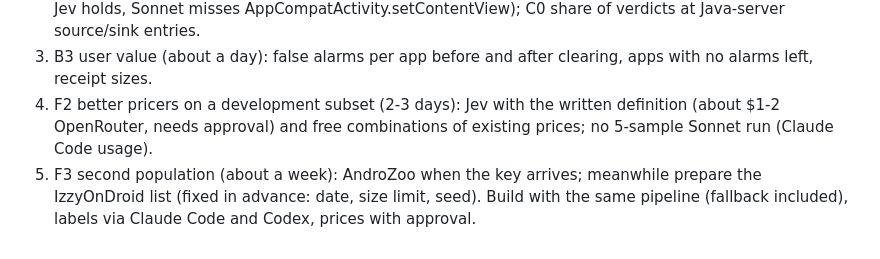
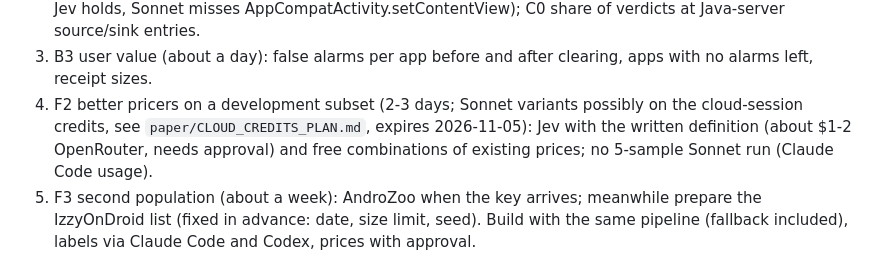
Before and after one commit to jimbou/datalog_jev, a Markdown page: paper/REMAINING_WORK.md, the part around the change. Drawn GitHub-style.

Commit message:
Plan for using the cloud-session credits for F2's Sonnet pricers
Co-Authored-By: Claude Opus 5.5 <noreply@anthropic.com>

```diff
--- a/paper/REMAINING_WORK.md
+++ b/paper/REMAINING_WORK.md
@@ -282,7 +282,8 @@ Pipeline from here; times are working time unless marked as server time.
 2. Quick items (half a day): F5 recall-side headline; C2 from the F1 data (pricers on bundled-library methods: Jev holds,
    Sonnet misses AppCompatActivity.setContentView); C0 share of verdicts at Java-server source/sink entries.
 3. B3 user value (about a day): false alarms per app before and after clearing, apps with no alarms left, receipt sizes.
-4. F2 better pricers on a development subset (2-3 days): Jev with the written definition (about $1-2 OpenRouter, needs
+4. F2 better pricers on a development subset (2-3 days; Sonnet variants possibly on the cloud-session credits, see
+   `paper/CLOUD_CREDITS_PLAN.md`, expires 2026-11-05): Jev with the written definition (about $1-2 OpenRouter, needs
    approval) and free combinations of existing prices; no 5-sample Sonnet run (Claude Code usage).
 5. F3 second population (about a week): AndroZoo when the key arrives; meanwhile prepare the IzzyOnDroid list (fixed in
    advance: date, size limit, seed). Build with the same pipeline (fallback included), labels via Claude Code and Codex,
```
Also changed, not shown: paper/CLOUD_CREDITS_PLAN.md (added, +47 -0 lines).
